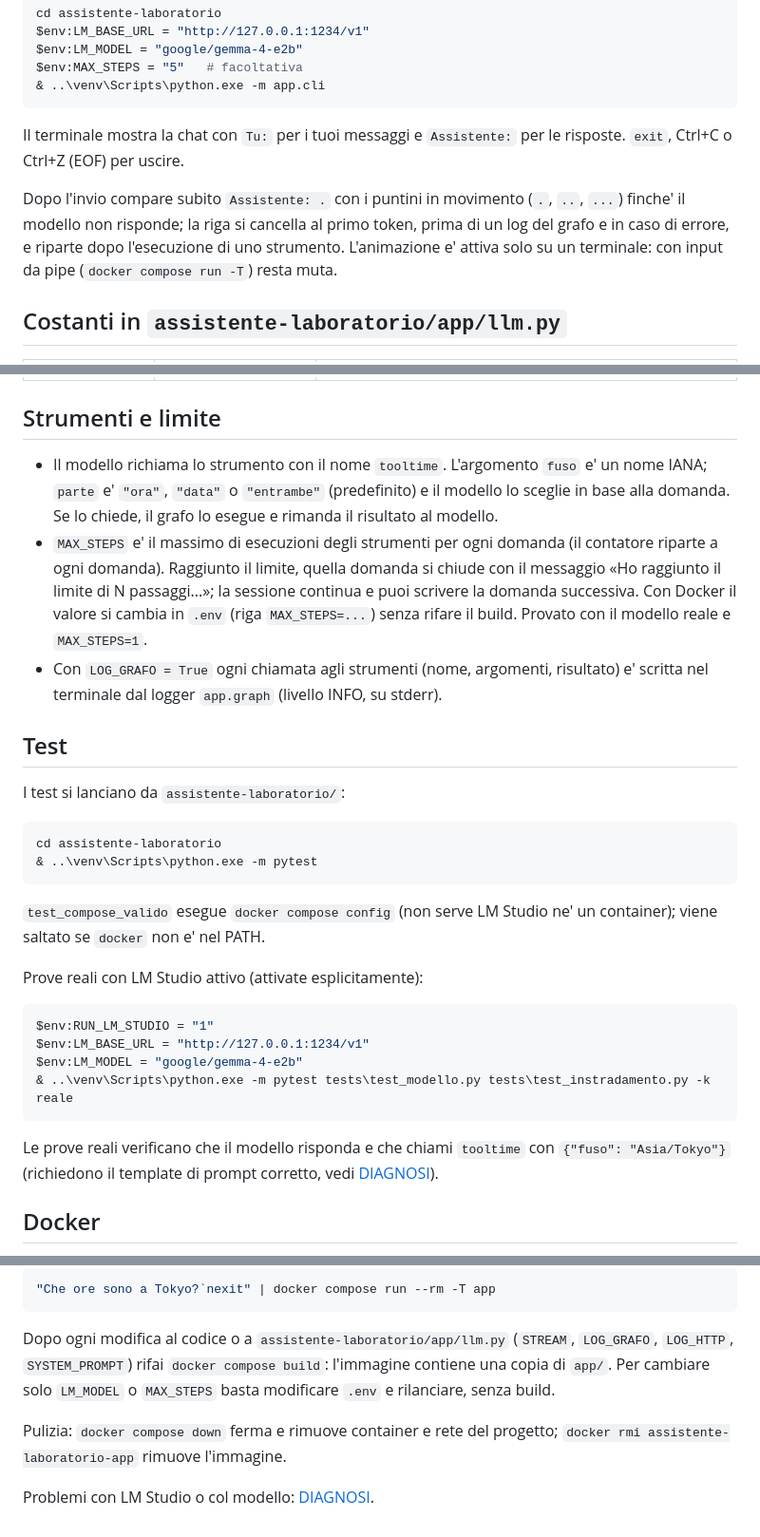
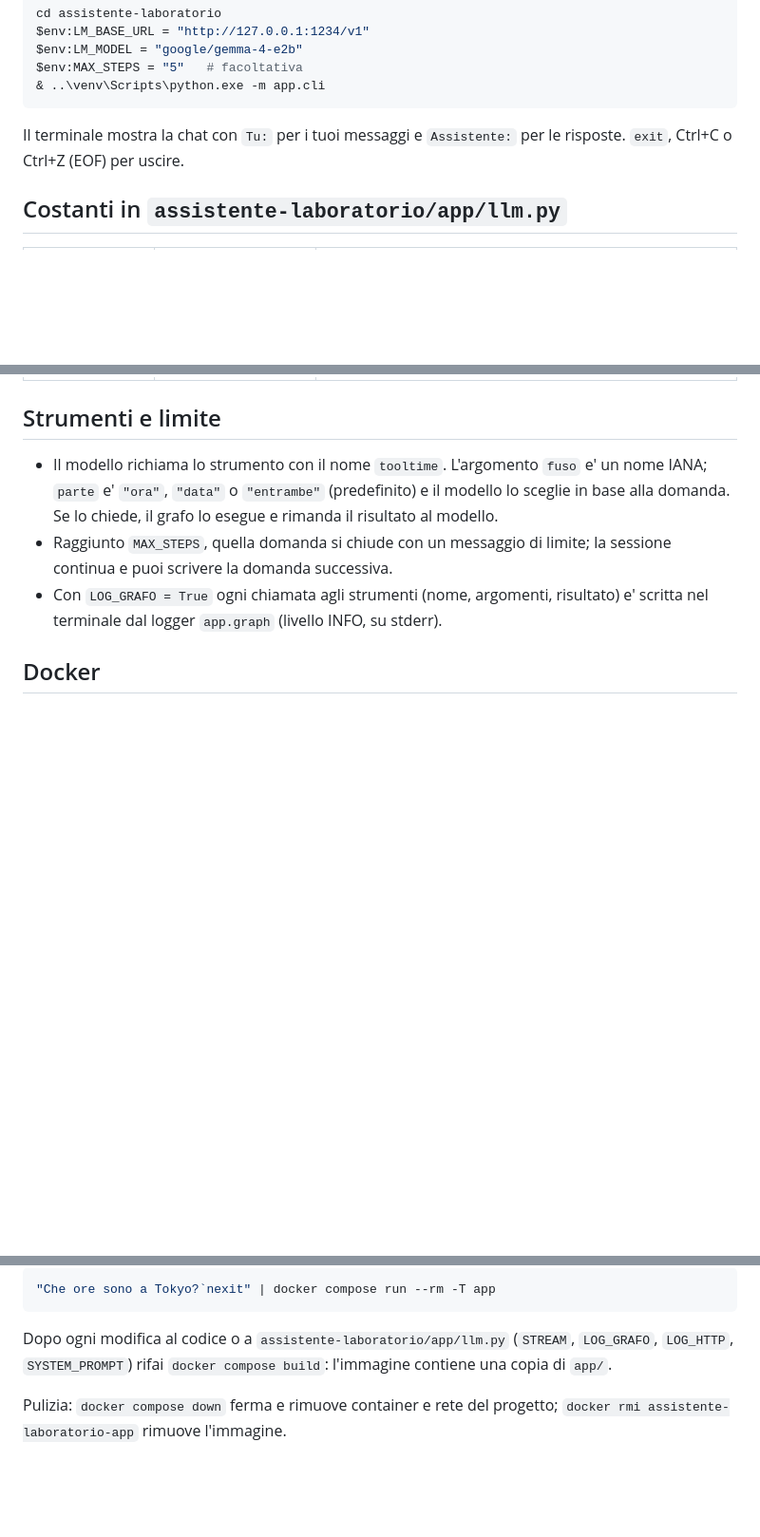
Before and after one commit to luigibravin25/callm, a Markdown page: L4/README.md, 3 parts joined by grey strips. Shown at 95% size. GitHub-like rendering; blank space fills up the shorter version.

Commit message:
docs: README senza sezione Test e note su animazione e MAX_STEPS
Rimossi la sezione Test, il paragrafo sull'animazione dei puntini, le
note estese su MAX_STEPS e il link finale a DIAGNOSI.

Co-Authored-By: Claude Sonnet 5.5 <noreply@anthropic.com>

````diff
--- a/L4/README.md
+++ b/L4/README.md
@@ -45,11 +45,6 @@ $env:MAX_STEPS = "5"   # facoltativa
 Il terminale mostra la chat con `Tu:` per i tuoi messaggi e `Assistente:` per le risposte.
 `exit`, Ctrl+C o Ctrl+Z (EOF) per uscire.
 
-Dopo l'invio compare subito `Assistente: .` con i puntini in movimento (`.`, `..`, `...`)
-finche' il modello non risponde; la riga si cancella al primo token, prima di un log del grafo e
-in caso di errore, e riparte dopo l'esecuzione di uno strumento. L'animazione e' attiva solo
-su un terminale: con input da pipe (`docker compose run -T`) resta muta.
-
 ## Costanti in `assistente-laboratorio/app/llm.py`
 
 | Costante | Valore | Effetto |
@@ -63,37 +58,10 @@ su un terminale: con input da pipe (`docker compose run -T`) resta muta.
 ## Strumenti e limite
 
 - Il modello richiama lo strumento con il nome `tooltime`. L'argomento `fuso` e' un nome IANA; `parte` e' `"ora"`, `"data"` o `"entrambe"` (predefinito) e il modello lo sceglie in base alla domanda. Se lo chiede, il grafo lo esegue e rimanda il risultato al modello.
-- `MAX_STEPS` e' il massimo di esecuzioni degli strumenti per ogni domanda (il contatore riparte
-  a ogni domanda). Raggiunto il limite, quella domanda si chiude con il messaggio «Ho raggiunto
-  il limite di N passaggi...»; la sessione continua e puoi scrivere la domanda successiva.
-  Con Docker il valore si cambia in `.env` (riga `MAX_STEPS=...`) senza rifare il build.
-  Provato con il modello reale e `MAX_STEPS=1`.
+- Raggiunto `MAX_STEPS`, quella domanda si chiude con un messaggio di limite; la sessione
+  continua e puoi scrivere la domanda successiva.
 - Con `LOG_GRAFO = True` ogni chiamata agli strumenti (nome, argomenti, risultato) e' scritta
   nel terminale dal logger `app.graph` (livello INFO, su stderr).
-
-## Test
-
-I test si lanciano da `assistente-laboratorio/`:
-
-```powershell
-cd assistente-laboratorio
-& ..\venv\Scripts\python.exe -m pytest
-```
-
-`test_compose_valido` esegue `docker compose config` (non serve LM Studio ne' un
-container); viene saltato se `docker` non e' nel PATH.
-
-Prove reali con LM Studio attivo (attivate esplicitamente):
-
-```powershell
-$env:RUN_LM_STUDIO = "1"
-$env:LM_BASE_URL = "http://127.0.0.1:1234/v1"
-$env:LM_MODEL = "google/gemma-4-e2b"
-& ..\venv\Scripts\python.exe -m pytest tests\test_modello.py tests\test_instradamento.py -k reale
-```
-
-Le prove reali verificano che il modello risponda e che chiami `tooltime` con `{"fuso": "Asia/Tokyo"}`
-(richiedono il template di prompt corretto, vedi [DIAGNOSI](assistente-laboratorio/docs/DIAGNOSI.md)).
 
 ## Docker
 
@@ -117,9 +85,6 @@ Prova rapida con input da pipe (`-T` perche' la pipe non ha un terminale):
 
 Dopo ogni modifica al codice o a `assistente-laboratorio/app/llm.py` (`STREAM`, `LOG_GRAFO`,
 `LOG_HTTP`, `SYSTEM_PROMPT`) rifai `docker compose build`: l'immagine contiene una copia di `app/`.
-Per cambiare solo `LM_MODEL` o `MAX_STEPS` basta modificare `.env` e rilanciare, senza build.
 
 Pulizia: `docker compose down` ferma e rimuove container e rete del progetto;
 `docker rmi assistente-laboratorio-app` rimuove l'immagine.
-
-Problemi con LM Studio o col modello: [DIAGNOSI](assistente-laboratorio/docs/DIAGNOSI.md).
````
